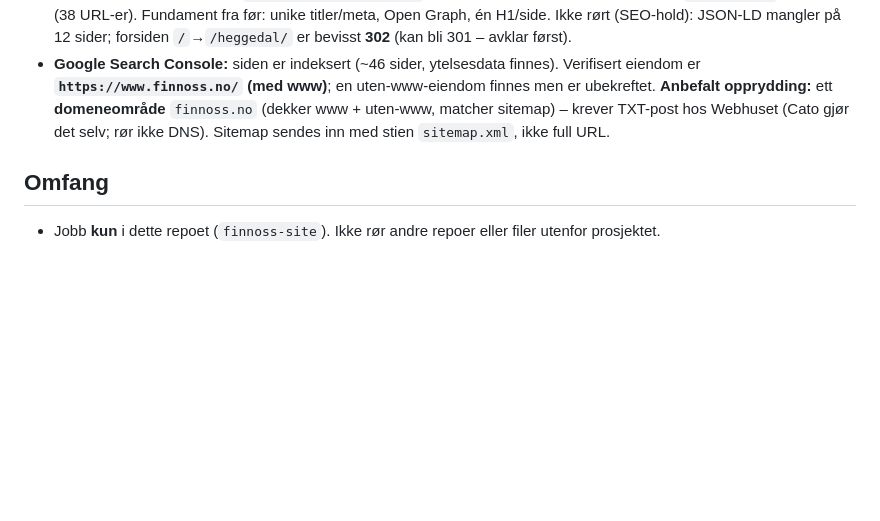
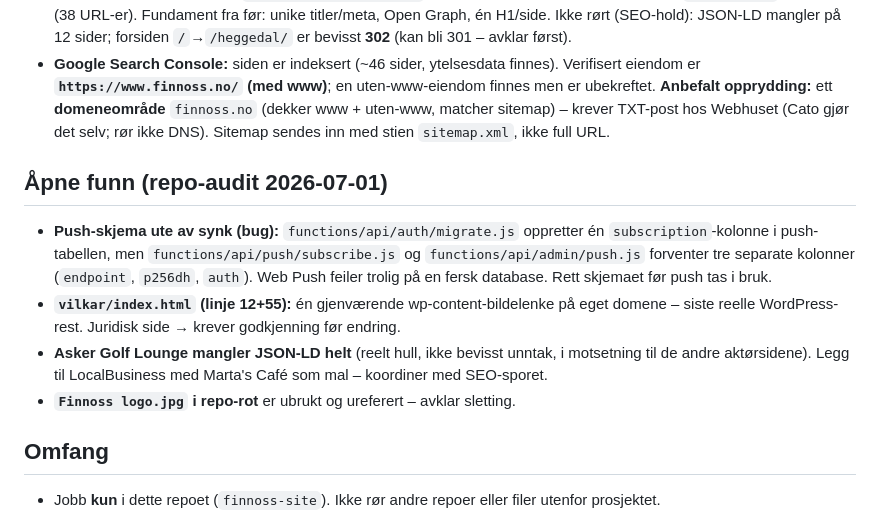
Before and after one commit to cato-cell/finnoss-site, a Markdown page: CLAUDE.md, the part around the change. Rendered like a GitHub page; blank space fills up the shorter version.

Commit message:
docs: logg funn fra repo-audit 2026-07-01

```diff
--- a/CLAUDE.md
+++ b/CLAUDE.md
@@ -101,5 +101,18 @@ Egen progressiv web-app for innloggede medlemmer, bygget oppå Cloudflare Pages
 - **SEO (live):** selvrefererende `<link rel="canonical">` på alle 38 offentlige sider (uten www). `sitemap.xml` oppdatert (38 URL-er). Fundament fra før: unike titler/meta, Open Graph, én H1/side. Ikke rørt (SEO-hold): JSON-LD mangler på 12 sider; forsiden `/`→`/heggedal/` er bevisst **302** (kan bli 301 – avklar først).
 - **Google Search Console:** siden er indeksert (~46 sider, ytelsesdata finnes). Verifisert eiendom er **`https://www.finnoss.no/` (med www)**; en uten-www-eiendom finnes men er ubekreftet. **Anbefalt opprydding:** ett **domeneområde** `finnoss.no` (dekker www + uten-www, matcher sitemap) – krever TXT-post hos Webhuset (Cato gjør det selv; rør ikke DNS). Sitemap sendes inn med stien `sitemap.xml`, ikke full URL.
 
+## Åpne funn (repo-audit 2026-07-01)
+- **Push-skjema ute av synk (bug):** `functions/api/auth/migrate.js` oppretter én
+  `subscription`-kolonne i push-tabellen, men `functions/api/push/subscribe.js` og
+  `functions/api/admin/push.js` forventer tre separate kolonner (`endpoint`,
+  `p256dh`, `auth`). Web Push feiler trolig på en fersk database. Rett skjemaet før
+  push tas i bruk.
+- **`vilkar/index.html` (linje 12+55):** én gjenværende wp-content-bildelenke på eget
+  domene – siste reelle WordPress-rest. Juridisk side → krever godkjenning før endring.
+- **Asker Golf Lounge mangler JSON-LD helt** (reelt hull, ikke bevisst unntak, i
+  motsetning til de andre aktørsidene). Legg til LocalBusiness med Marta's Café som
+  mal – koordiner med SEO-sporet.
+- **`Finnoss logo.jpg` i repo-rot** er ubrukt og ureferert – avklar sletting.
+
 ## Omfang
 - Jobb **kun** i dette repoet (`finnoss-site`). Ikke rør andre repoer eller filer utenfor prosjektet.
```
